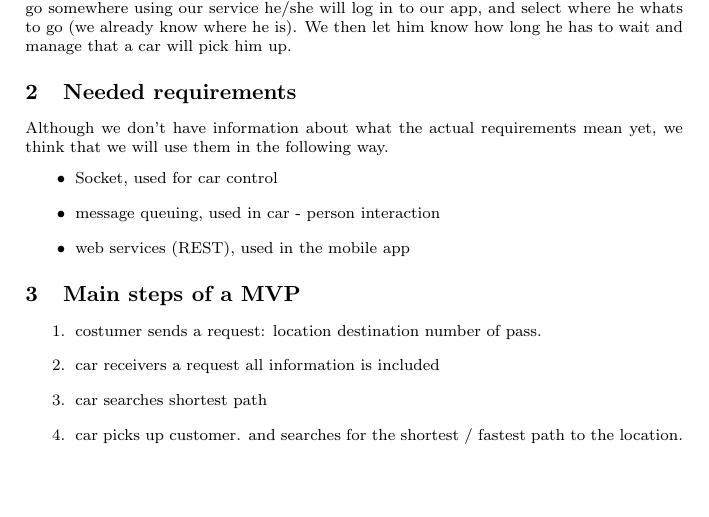
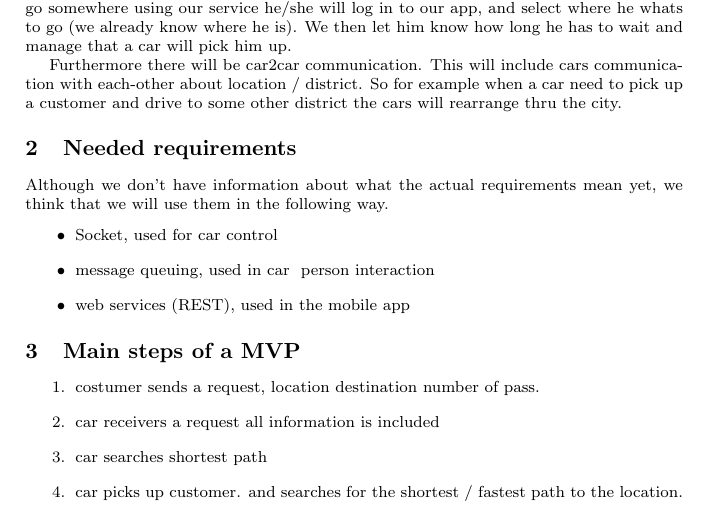
Before and after one commit to TwanSchoonen/Networking2018, a LaTeX document (mainDoc.tex): part of the page, cut so that both start at the same text, the shorter picture padded with empty space. Compiled offline with pdfLaTeX.

Commit message:
Minor document update

```diff
--- a/mainDoc.tex
+++ b/mainDoc.tex
@@ -21,11 +21,13 @@ Our general idea is to have self-driving cars drive through our city.
 If a customer wants to go somewhere using our service he/she will log in to our app, and select where he whats to go (we already know where he is).
 We then let him know how long he has to wait and manage that a car will pick him up.
 
+Furthermore there will be car2car communication. This will include cars communication with each-other about location / district. So for example when a car need to pick up a customer and drive to some other district the cars will rearrange thru the city.
+
 \section{Needed requirements}
 Although we don't have information about what the actual requirements mean yet, we think that we will use them in the following way.
 \begin{itemize}
 \item Socket, used for car control
-\item message queuing, used in car - person interaction
+\item message queuing, used in car \- person interaction
 \item web services (REST), used in the mobile app
 \end{itemize}
 
@@ -33,10 +35,10 @@ Although we don't have information about what the actual requirements mean yet,
 \section{Main steps of a MVP}
 
 \begin{enumerate}
-\item costumer sends a request:
-  location destination number of pass.
-\item car receivers a request
-  all information is included
+\item costumer sends a request, location destination number of pass.
+
+\item car receivers a request all information is included
+
 \item car searches shortest path
 
 \item car picks up customer. and searches for the shortest / fastest path to the location.
```
